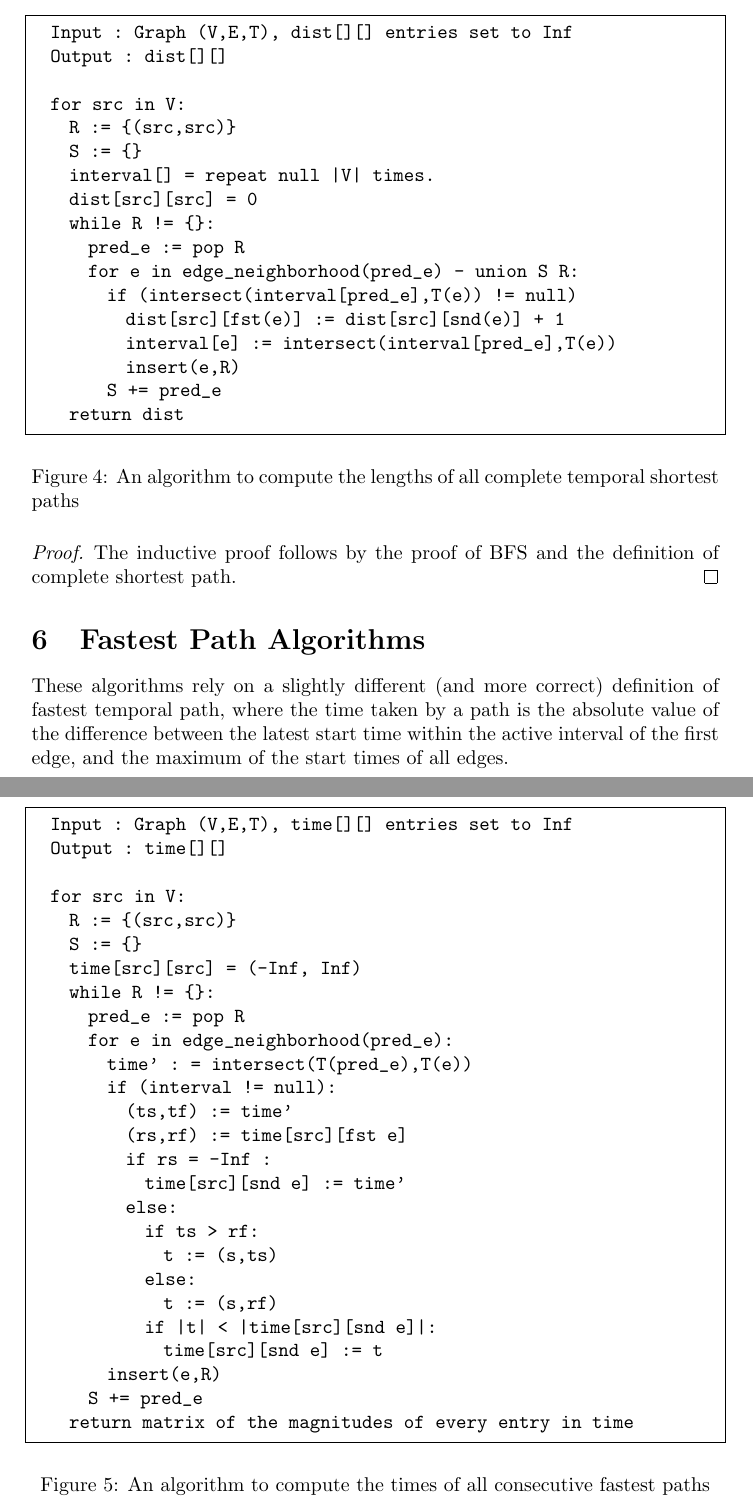
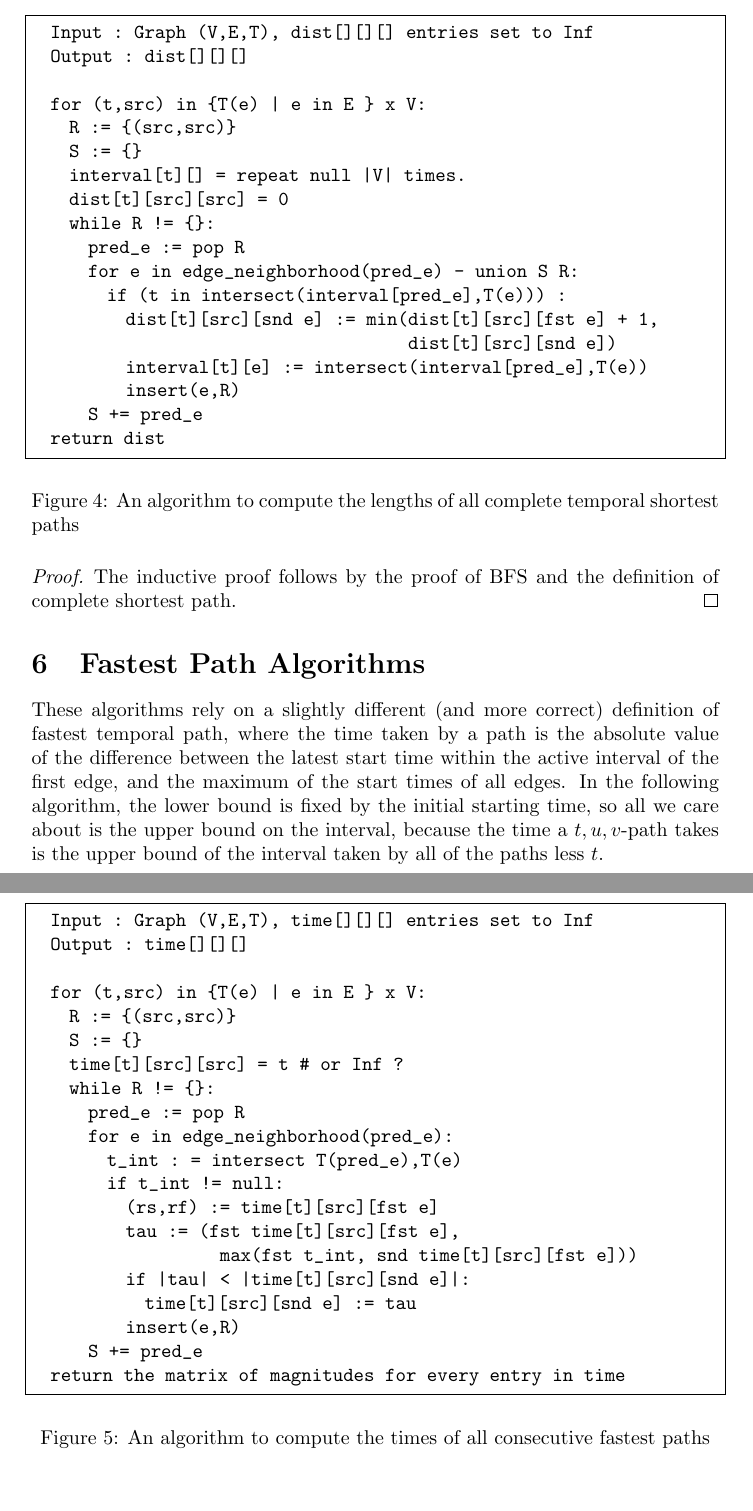
Before and after one commit to pomonadb/graphstreams, a LaTeX document (paths.tex): two parts of pages 7 and 8 of 9, joined at a grey line, cut so that both start at the same text. Compiled offline with pdfLaTeX.

Commit message:
add start time to paths

```diff
--- a/paths.tex
+++ b/paths.tex
@@ -363,28 +370,28 @@ paths}
   consecutive shortest path.
 \end{proof}
 
-
 \subsection{Complete Shortest Path Distance Algorithm}
 
 \begin{figure}[H]
 \begin{lstlisting}[frame = single]
-  Input : Graph (V,E,T), dist[][] entries set to Inf
-  Output : dist[][]
+  Input : Graph (V,E,T), dist[][][] entries set to Inf
+  Output : dist[][][]
 
-  for src in V:
+  for (t,src) in {T(e) | e in E } x V:
     R := {(src,src)}
     S := {}
-    interval[] = repeat null |V| times.
-    dist[src][src] = 0
+    interval[t][] = repeat null |V| times.
+    dist[t][src][src] = 0
     while R != {}:
       pred_e := pop R
       for e in edge_neighborhood(pred_e) - union S R:
-        if (intersect(interval[pred_e],T(e)) != null)
-          dist[src][fst(e)] := dist[src][snd(e)] + 1
-          interval[e] := intersect(interval[pred_e],T(e))
+        if (t in intersect(interval[pred_e],T(e))) :
+          dist[t][src][snd e] := min(dist[t][src][fst e] + 1,
+                                        dist[t][src][snd e])
+          interval[t][e] := intersect(interval[pred_e],T(e))
           insert(e,R)
-        S += pred_e
-    return dist
+      S += pred_e
+  return dist
 \end{lstlisting}
 \caption{An algorithm to compute the lengths of all complete temporal shortest
 paths}
@@ -401,36 +408,33 @@ paths}
 These algorithms rely on a slightly different (and more correct) definition of
 fastest temporal path, where the time taken by a path is the absolute value of
 the difference between the latest start time within the active interval of the
-first edge, and the maximum of the start times of all edges.
+first edge, and the maximum of the start times of all edges. In the following
+algorithm, the lower bound is fixed by the initial starting time, so all we care
+about is the upper bound on the interval, because the time a $t,u,v$-path takes
+is the upper bound of the interval taken by all of the paths less $t$.
 
 \begin{figure}[H]
   \begin{lstlisting}[frame = single]
-  Input : Graph (V,E,T), time[][] entries set to Inf
-  Output : time[][]
+  Input : Graph (V,E,T), time[][][] entries set to Inf
+  Output : time[][][]
 
-  for src in V:
+  for (t,src) in {T(e) | e in E } x V:
     R := {(src,src)}
     S := {}
-    time[src][src] = (-Inf, Inf)
+    time[t][src][src] = t # or Inf ?
     while R != {}:
       pred_e := pop R
       for e in edge_neighborhood(pred_e):
-        time' : = intersect(T(pred_e),T(e))
-        if (interval != null):
-          (ts,tf) := time'
-          (rs,rf) := time[src][fst e]
-          if rs = -Inf :
-            time[src][snd e] := time'
-          else:
-            if ts > rf:
-              t := (s,ts)
-            else:
-              t := (s,rf)
-            if |t| < |time[src][snd e]|:
-              time[src][snd e] := t
-        insert(e,R)
+        t_int : = intersect T(pred_e),T(e)
+        if t_int != null:
+          (rs,rf) := time[t][src][fst e]
+          tau := (fst time[t][src][fst e],
+                    max(fst t_int, snd time[t][src][fst e]))
+          if |tau| < |time[t][src][snd e]|:
+            time[t][src][snd e] := tau
+          insert(e,R)
       S += pred_e
-    return matrix of the magnitudes of every entry in time
+  return the matrix of magnitudes for every entry in time
 
   \end{lstlisting}
   \caption{An algorithm to compute the times of all consecutive fastest paths}
```
Also changed, not shown: builds/paths.pdf, paths.tex (60 more changed lines).
